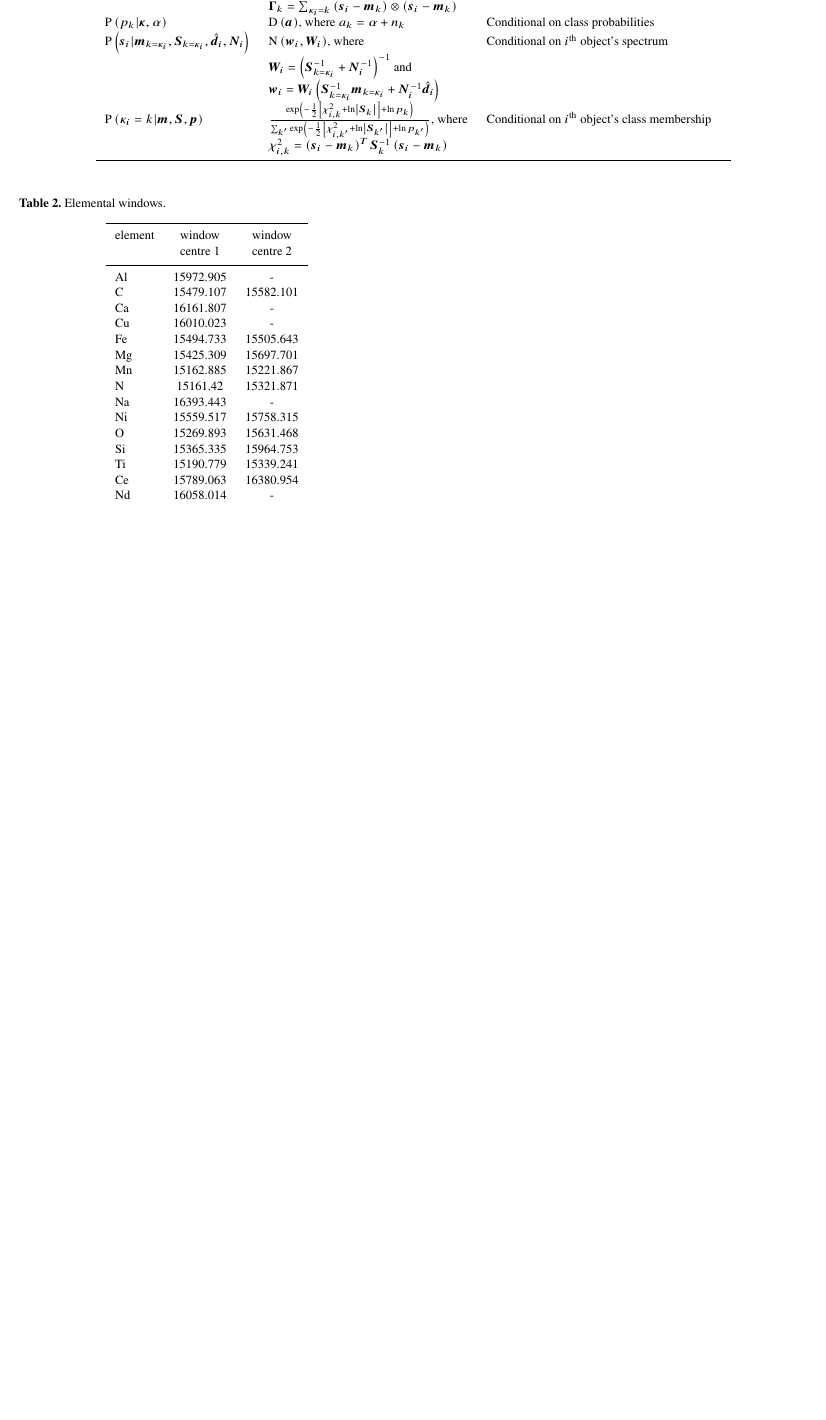
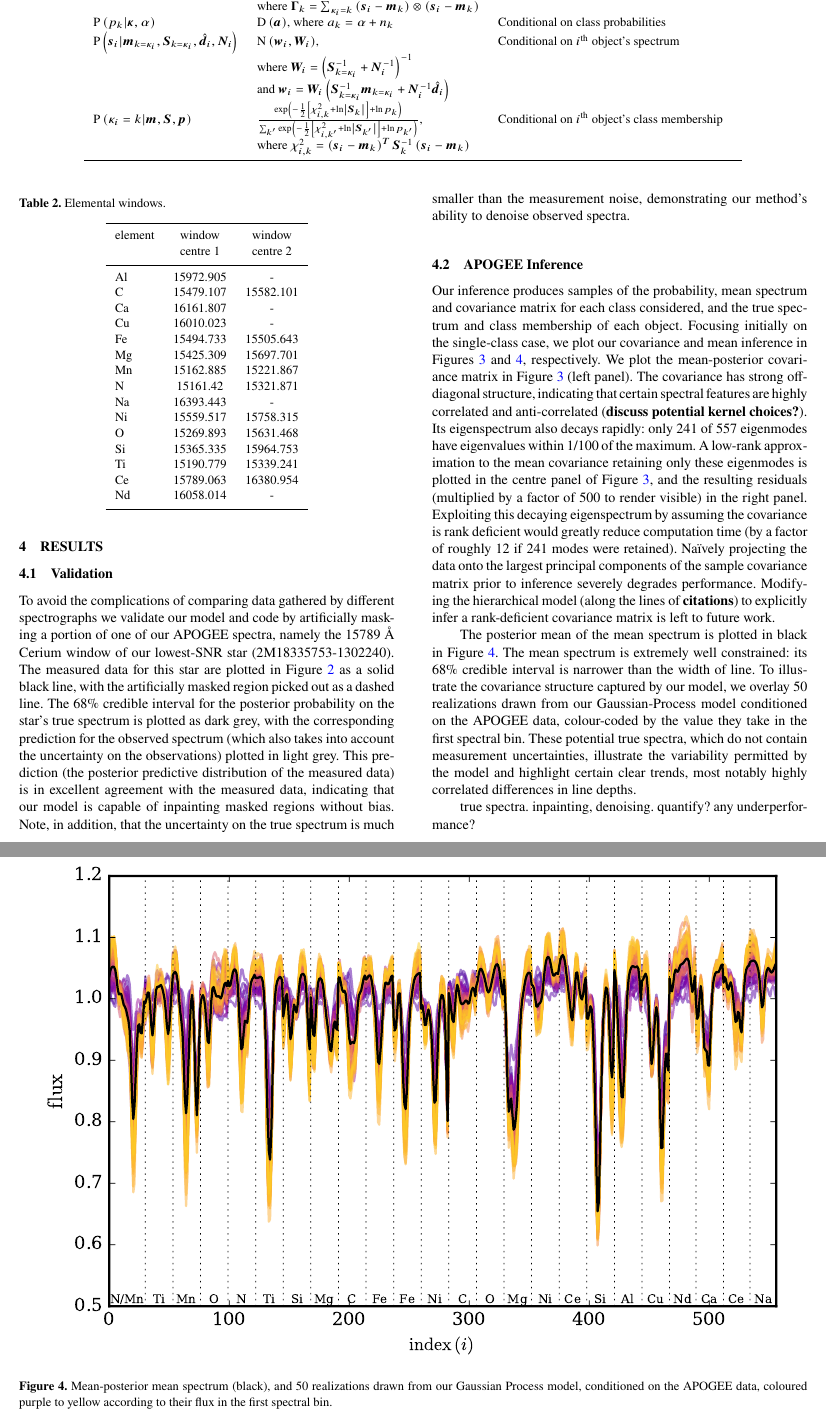
Before and after one commit to sfeeney/ddspectra, a LaTeX paper (paper/gp_spectra.tex): part of page 2 of 7 before the commit and two parts of pages 2 and 4 of 7 after it, the two joined at a grey line, cut so that both start at the same text, the shorter picture padded with empty space. Compiled offline with pdfLaTeX; a LaTeX package or settings file that is missing is left out.

Commit message:
Updates to paper figures and text, discussing results

```diff
--- a/paper/gp_spectra.tex
+++ b/paper/gp_spectra.tex
@@ -191,7 +191,9 @@ We take 29502 red clump stars identified in the APOGEE dataset. The contaminatio
 
 \section{Results}
 
-Even more stuff.
+\subsection{Validation}
+
+To avoid the complications of comparing data gathered by different spectrographs we validate our model and code by artificially masking a portion of one of our APOGEE spectra, namely the 15789 \AA\ Cerium window of our lowest-SNR star (2M18335753-1302240). The measured data for this star are plotted in Figure~\ref{fig:recovery_test} as a solid black line, with the artificially masked region picked out as a dashed line. The 68\% credible interval for the posterior probability on the star's true spectrum is plotted as dark grey, with the corresponding prediction for the observed spectrum (which also takes into account the uncertainty on the observations) plotted in light grey. This prediction (the posterior predictive distribution of the measured data) is in excellent agreement with the measured data, indicating that our model is capable of inpainting masked regions without bias. Note, in addition, that the uncertainty on the true spectrum is much smaller than the measurement noise, demonstrating our method's ability to denoise observed spectra.
 
 \begin{figure}
 	\includegraphics[width=\columnwidth]{apogee_centers_subset2_ce_nd_29502_spc_rec_test_recovery_zoom.pdf}
@@ -199,9 +201,22 @@ Even more stuff.
     \label{fig:recovery_test}
 \end{figure}
 
+\subsection{APOGEE Inference}
+
 \begin{figure*}
 	\includegraphics[width=2\columnwidth]{apogee_centers_subset2_ce_nd_29502_spc_low_rank_covariance.pdf}
     \caption{Mean-posterior covariance matrix (left), its low-rank approximation (centre) constructed from all eigenvectors with eigenvalues within $10^{-4}$ of the largest, and the residuals (right).}
     \label{fig:inferred_cov}
 \end{figure*}
 
+Our inference produces samples of the probability, mean spectrum and covariance matrix for each class considered, and the true spectrum and class membership of each object. Focusing initially on the single-class case, we plot our covariance and mean inference in Figures~\ref{fig:inferred_cov} and~\ref{fig:gp_reals}, respectively. We plot the mean-posterior covariance matrix in Figure~\ref{fig:inferred_cov} (left panel). The covariance has strong off-diagonal structure, indicating that certain spectral features are highly correlated and anti-correlated ({\bf discuss potential kernel choices?}). Its eigenspectrum also decays rapidly: only 241 of 557 eigenmodes have eigenvalues within 1/100 of the maximum. A low-rank approximation to the mean covariance retaining only these eigenmodes is plotted in the centre panel of Figure~\ref{fig:inferred_cov}, and the resulting residuals (multiplied by a factor of 500 to render visible) in the right panel. Exploiting this decaying eigenspectrum by assuming the covariance is rank deficient would greatly reduce computation time (by a factor of roughly 12 if 241 modes were retained). Na\"ively projecting the data onto the largest principal components of the sample covariance matrix prior to inference severely degrades performance. Modifying the hierarchical model (along the lines of {\bf citations}) to explicitly infer a rank-deficient covariance matrix is left to future work.
+
+\begin{figure*}
+	\includegraphics[width=2\columnwidth]{apogee_centers_subset2_ce_nd_29502_spc_gp_realizations.pdf}
+    \caption{Mean-posterior mean spectrum (black), and 50 realizations drawn from our Gaussian Process model, conditioned on the APOGEE data, coloured purple to yellow according to their flux in the first spectral bin.}
+    \label{fig:gp_reals}
+\end{figure*}
+
+The posterior mean of the mean spectrum is plotted in black in Figure~\ref{fig:gp_reals}. The mean spectrum is extremely well constrained: its 68\% credible interval is narrower than the width of line. To illustrate the covariance structure captured by our model, we overlay 50 realizations drawn from our Gaussian-Process model conditioned on the APOGEE data, colour-coded by the value they take in the first spectral bin. These potential true spectra, which do not contain measurement uncertainties, illustrate the variability permitted by the model and highlight certain clear trends, most notably highly correlated differences in line depths.
+
+true spectra. inpainting, denoising. quantify? any underperformance?
```
Also changed, not shown: paper/apogee_centers_subset2_ce_nd_29502_spc_gp_realizations.pdf (added), paper/apogee_centers_subset2_ce_nd_29502_spc_low_rank_covariance.pdf, paper/gp_spectra.tex (21 more changed lines).
